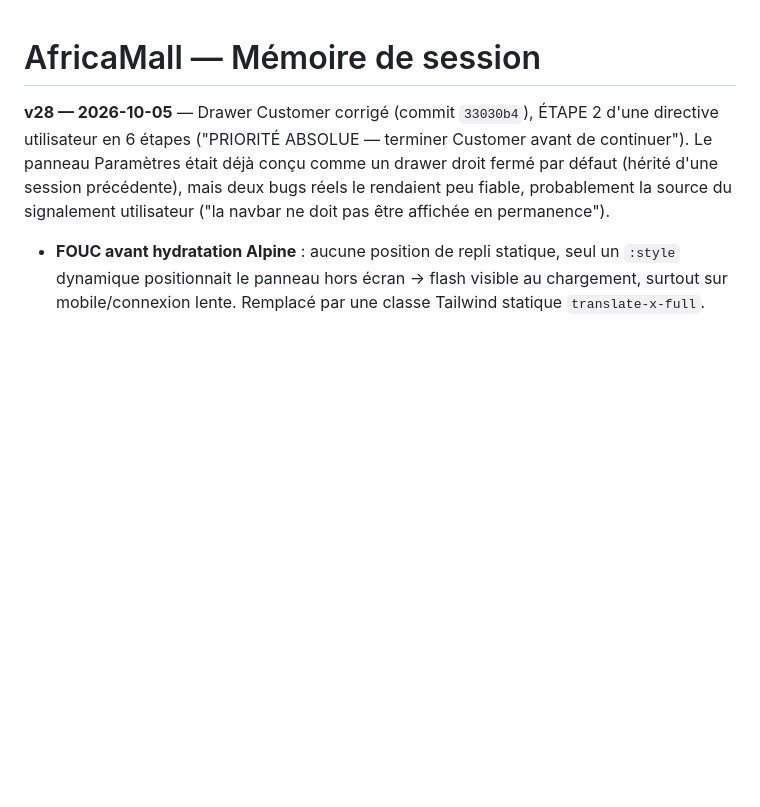
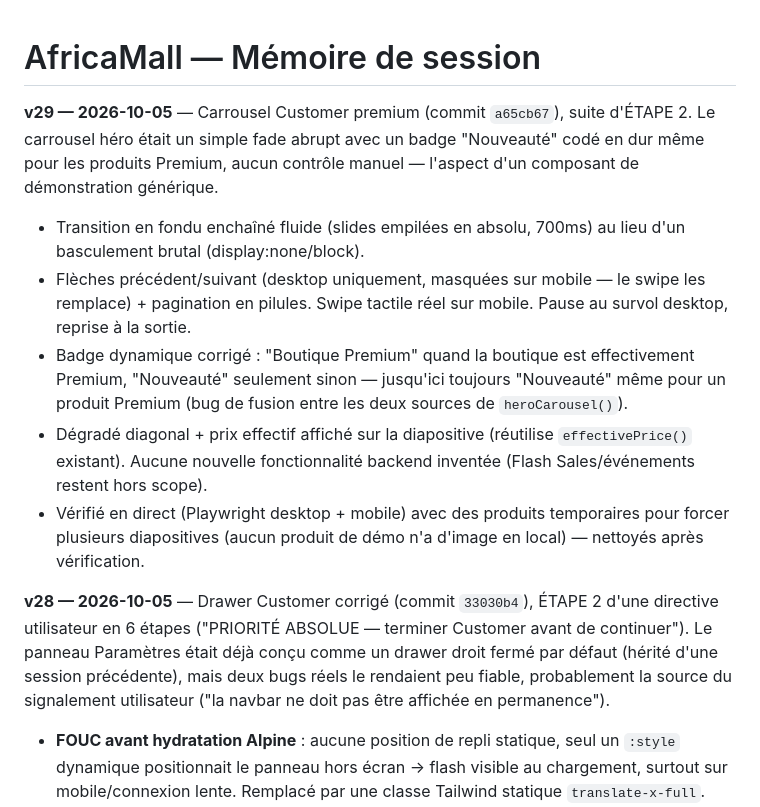
Before and after one commit to Marllay1/Africa-Mall, a Markdown page: MEMOIRE-SESSION.md, the part around the change. Rendered like a GitHub page; blank space fills up the shorter version.

Commit message:
Documente le carrousel Customer premium dans MEMOIRE-SESSION.md (v29)
Co-Authored-By: Claude Sonnet 5 <noreply@anthropic.com>
Claude-Session: https://claude.ai/code/session_01LeEizm1n4UQEdVHKEbnZsx

```diff
--- a/MEMOIRE-SESSION.md
+++ b/MEMOIRE-SESSION.md
@@ -1,4 +1,12 @@
 # AfricaMall — Mémoire de session
+
+**v29 — 2026-10-05** — Carrousel Customer premium (commit `a65cb67`), suite d'ÉTAPE 2. Le carrousel héro était un simple fade abrupt avec un badge "Nouveauté" codé en dur même pour les produits Premium, aucun contrôle manuel — l'aspect d'un composant de démonstration générique.
+
+- Transition en fondu enchaîné fluide (slides empilées en absolu, 700ms) au lieu d'un basculement brutal (display:none/block).
+- Flèches précédent/suivant (desktop uniquement, masquées sur mobile — le swipe les remplace) + pagination en pilules. Swipe tactile réel sur mobile. Pause au survol desktop, reprise à la sortie.
+- Badge dynamique corrigé : "Boutique Premium" quand la boutique est effectivement Premium, "Nouveauté" seulement sinon — jusqu'ici toujours "Nouveauté" même pour un produit Premium (bug de fusion entre les deux sources de `heroCarousel()`).
+- Dégradé diagonal + prix effectif affiché sur la diapositive (réutilise `effectivePrice()` existant). Aucune nouvelle fonctionnalité backend inventée (Flash Sales/événements restent hors scope).
+- Vérifié en direct (Playwright desktop + mobile) avec des produits temporaires pour forcer plusieurs diapositives (aucun produit de démo n'a d'image en local) — nettoyés après vérification.
 
 **v28 — 2026-10-05** — Drawer Customer corrigé (commit `33030b4`), ÉTAPE 2 d'une directive utilisateur en 6 étapes ("PRIORITÉ ABSOLUE — terminer Customer avant de continuer"). Le panneau Paramètres était déjà conçu comme un drawer droit fermé par défaut (hérité d'une session précédente), mais deux bugs réels le rendaient peu fiable, probablement la source du signalement utilisateur ("la navbar ne doit pas être affichée en permanence").
 
```
